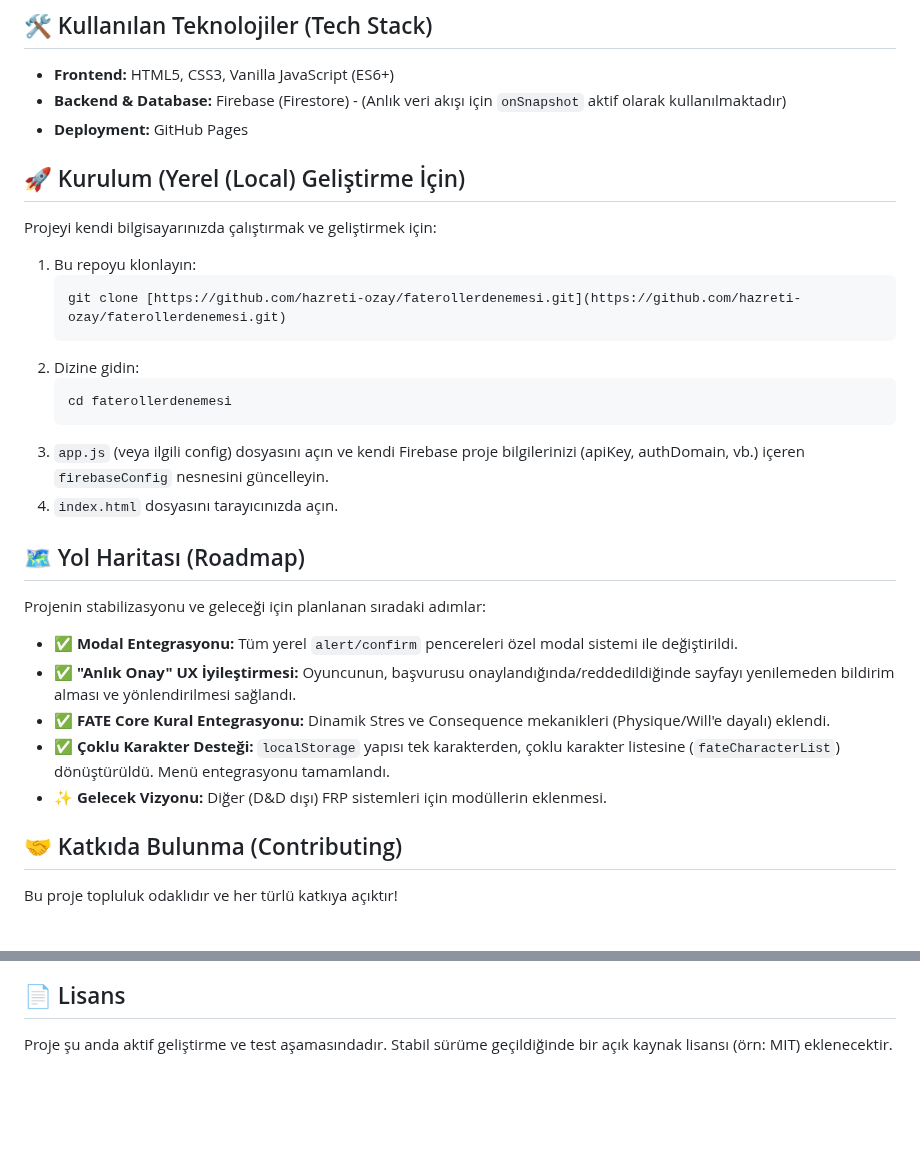
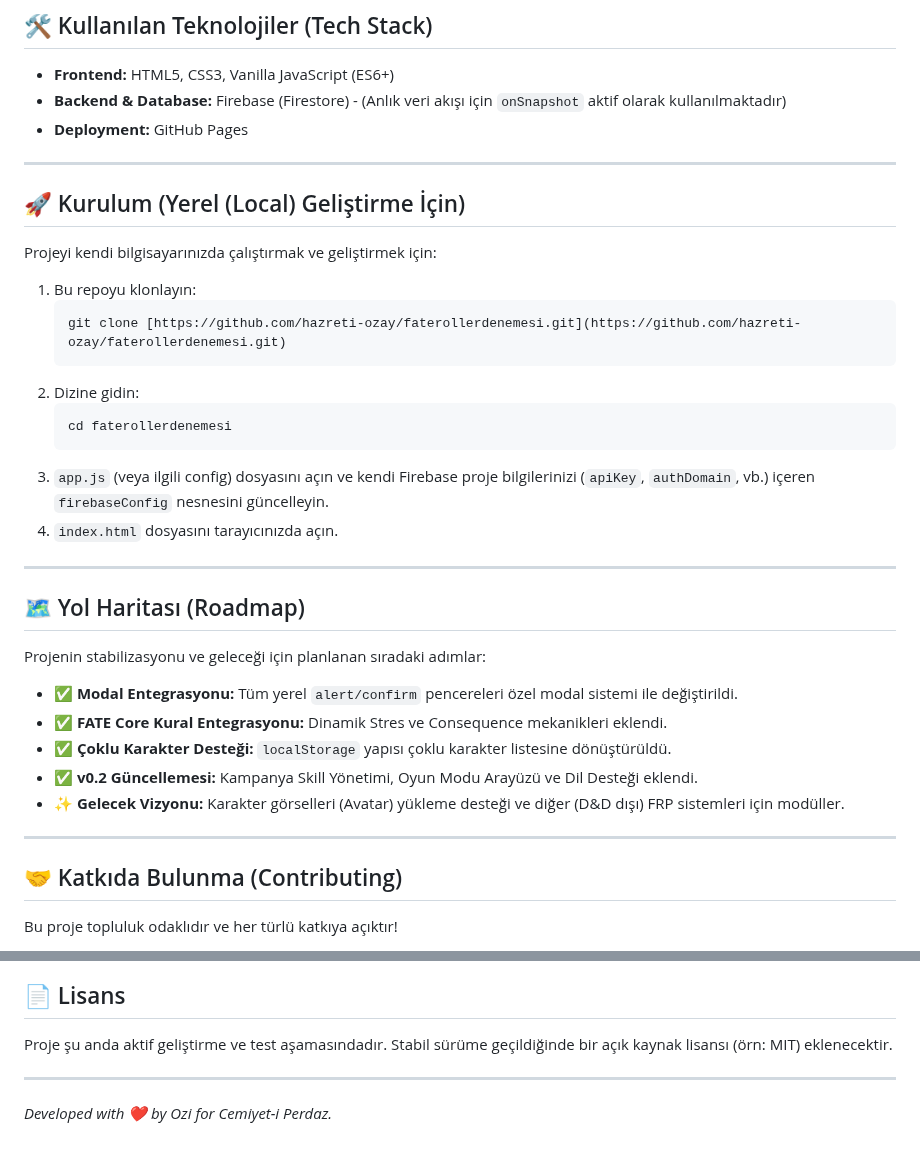
Before and after one commit to hazreti-ozay/faterollerdenemesi, a Markdown page: README.md, 2 parts joined by grey strips. Rendered like a GitHub page; blank space fills up the shorter version.

````diff
--- a/README.md
+++ b/README.md
@@ -57,6 +73,8 @@ Projenin şu anki sürümü aşağıdaki işlevleri tam olarak desteklemektedir:
 * **Frontend:** HTML5, CSS3, Vanilla JavaScript (ES6+)
 * **Backend & Database:** Firebase (Firestore) - (Anlık veri akışı için `onSnapshot` aktif olarak kullanılmaktadır)
 * **Deployment:** GitHub Pages
+
+---
 
 ## 🚀 Kurulum (Yerel (Local) Geliştirme İçin)
 
@@ -70,18 +88,22 @@ Projeyi kendi bilgisayarınızda çalıştırmak ve geliştirmek için:
     ```bash
     cd faterollerdenemesi
     ```
-3.  `app.js` (veya ilgili config) dosyasını açın ve kendi Firebase proje bilgilerinizi (apiKey, authDomain, vb.) içeren `firebaseConfig` nesnesini güncelleyin.
+3.  `app.js` (veya ilgili config) dosyasını açın ve kendi Firebase proje bilgilerinizi (`apiKey`, `authDomain`, vb.) içeren `firebaseConfig` nesnesini güncelleyin.
 4.  `index.html` dosyasını tarayıcınızda açın.
+
+---
 
 ## 🗺️ Yol Haritası (Roadmap)
 
 Projenin stabilizasyonu ve geleceği için planlanan sıradaki adımlar:
 
 * ✅ **Modal Entegrasyonu:** Tüm yerel `alert/confirm` pencereleri özel modal sistemi ile değiştirildi.
-* ✅ **"Anlık Onay" UX İyileştirmesi:** Oyuncunun, başvurusu onaylandığında/reddedildiğinde sayfayı yenilemeden bildirim alması ve yönlendirilmesi sağlandı.
-* ✅ **FATE Core Kural Entegrasyonu:** Dinamik Stres ve Consequence mekanikleri (Physique/Will'e dayalı) eklendi.
-* ✅ **Çoklu Karakter Desteği:** `localStorage` yapısı tek karakterden, çoklu karakter listesine (`fateCharacterList`) dönüştürüldü. Menü entegrasyonu tamamlandı.
-* ✨ **Gelecek Vizyonu:** Diğer (D&D dışı) FRP sistemleri için modüllerin eklenmesi.
+* ✅ **FATE Core Kural Entegrasyonu:** Dinamik Stres ve Consequence mekanikleri eklendi.
+* ✅ **Çoklu Karakter Desteği:** `localStorage` yapısı çoklu karakter listesine dönüştürüldü.
+* ✅ **v0.2 Güncellemesi:** Kampanya Skill Yönetimi, Oyun Modu Arayüzü ve Dil Desteği eklendi.
+* ✨ **Gelecek Vizyonu:** Karakter görselleri (Avatar) yükleme desteği ve diğer (D&D dışı) FRP sistemleri için modüller.
+
+---
 
 ## 🤝 Katkıda Bulunma (Contributing)
 
@@ -94,3 +118,6 @@ Bu proje topluluk odaklıdır ve her türlü katkıya açıktır!
 ## 📄 Lisans
 
 Proje şu anda aktif geliştirme ve test aşamasındadır. Stabil sürüme geçildiğinde bir açık kaynak lisansı (örn: MIT) eklenecektir.
+
+---
+*Developed with ❤️ by Ozi for Cemiyet-i Perdaz.*
````
Also changed, not shown: other parts of README.md (+43 -25 lines).
